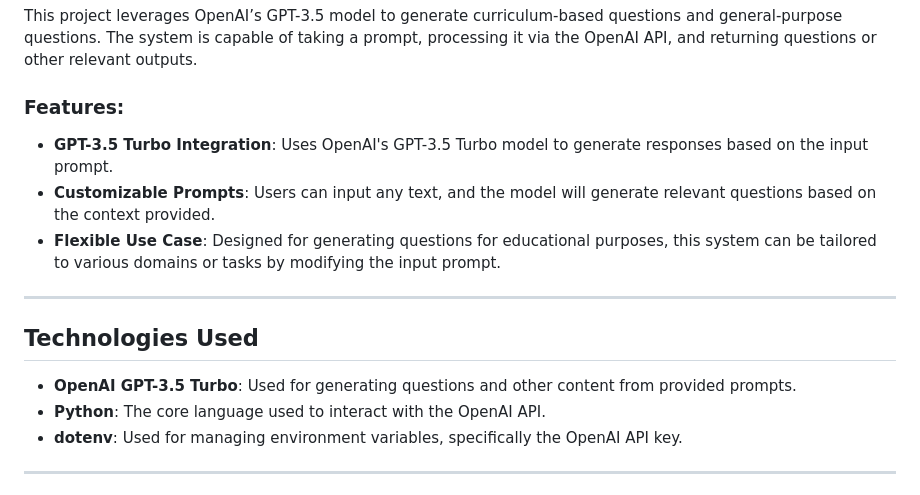
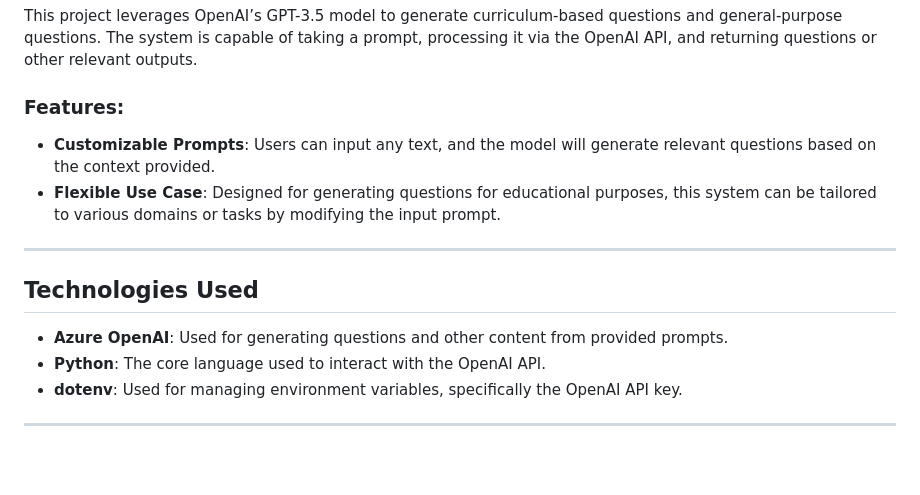
Before and after one commit to Faraazmanb/AURA_Crescent, a Markdown page: README.md, the part around the change. Rendered like a GitHub page; blank space fills up the shorter version.

```diff
--- a/README.md
+++ b/README.md
@@ -6,7 +6,7 @@ This project leverages OpenAI’s GPT-3.5 model to generate curriculum-based que
 
 ### Features:
 
-- **GPT-3.5 Turbo Integration**: Uses OpenAI's GPT-3.5 Turbo model to generate responses based on the input prompt.
+
 - **Customizable Prompts**: Users can input any text, and the model will generate relevant questions based on the context provided.
 - **Flexible Use Case**: Designed for generating questions for educational purposes, this system can be tailored to various domains or tasks by modifying the input prompt.
 
@@ -14,7 +14,7 @@ This project leverages OpenAI’s GPT-3.5 model to generate curriculum-based que
 
 ## Technologies Used
 
-- **OpenAI GPT-3.5 Turbo**: Used for generating questions and other content from provided prompts.
+- **Azure OpenAI**: Used for generating questions and other content from provided prompts.
 - **Python**: The core language used to interact with the OpenAI API.
 - **dotenv**: Used for managing environment variables, specifically the OpenAI API key.
 
```
